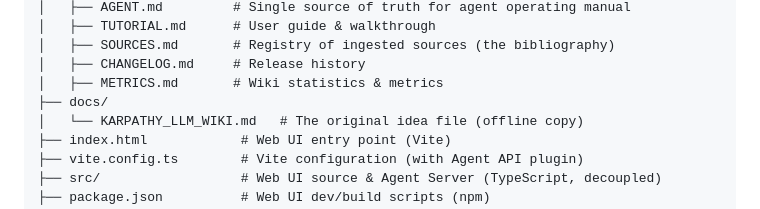
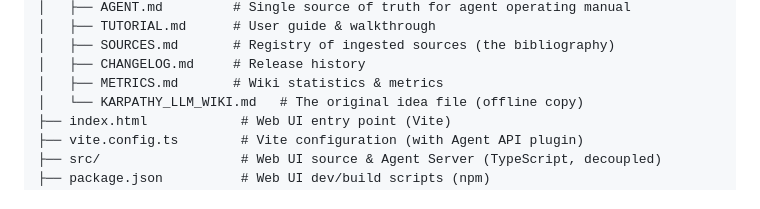
Before and after one commit to alby69/wiki-forge, a Markdown page: README.md, the part around the change. GitHub-like rendering.

Commit message:
Remove docs directory from README
Removed the docs directory from the file structure.

```diff
--- a/README.md
+++ b/README.md
@@ -36,7 +36,6 @@ project, a business wiki, personal notes, and so on.
 │   ├── SOURCES.md       # Registry of ingested sources (the bibliography)
 │   ├── CHANGELOG.md     # Release history
 │   ├── METRICS.md       # Wiki statistics & metrics
-├── docs/
 │   └── KARPATHY_LLM_WIKI.md   # The original idea file (offline copy)
 ├── index.html            # Web UI entry point (Vite)
 ├── vite.config.ts        # Vite configuration (with Agent API plugin)
```
